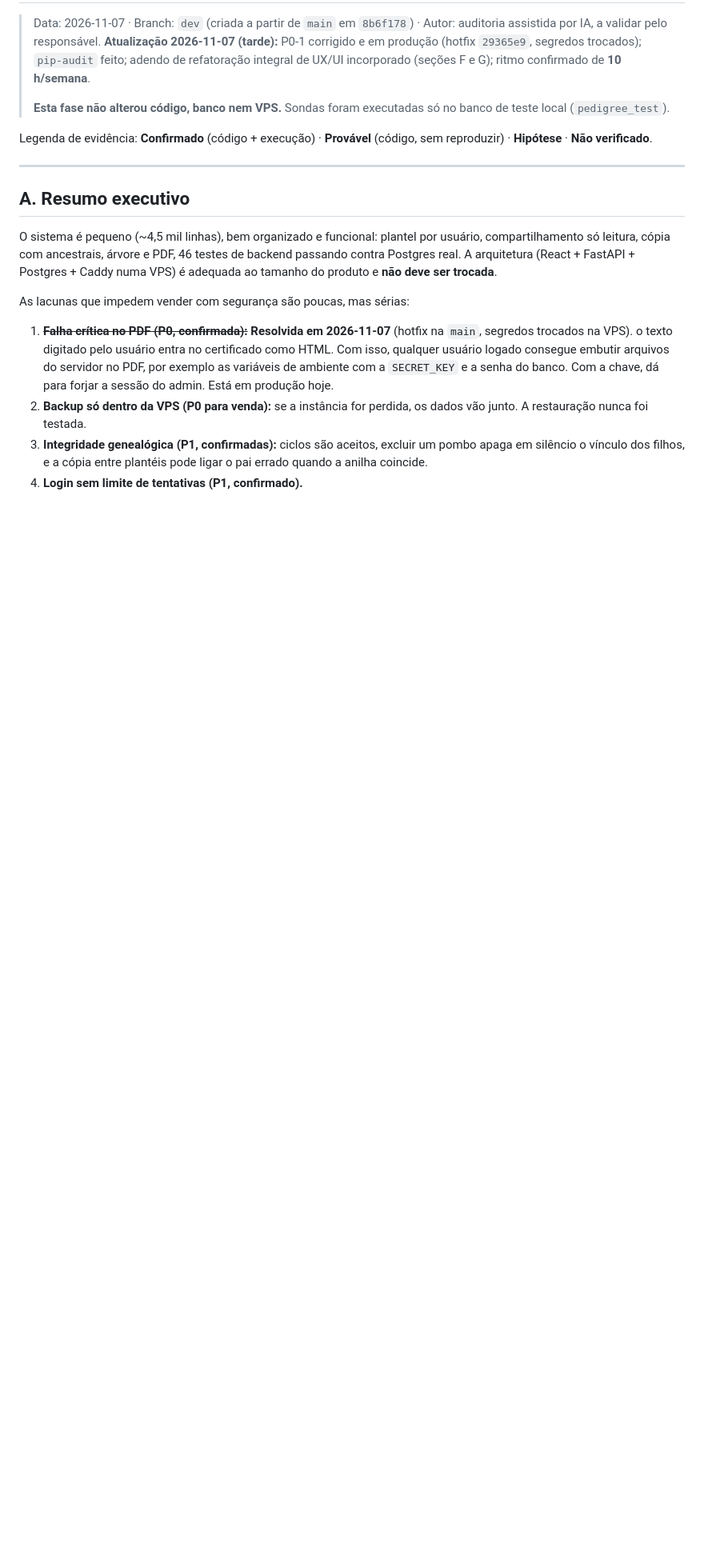
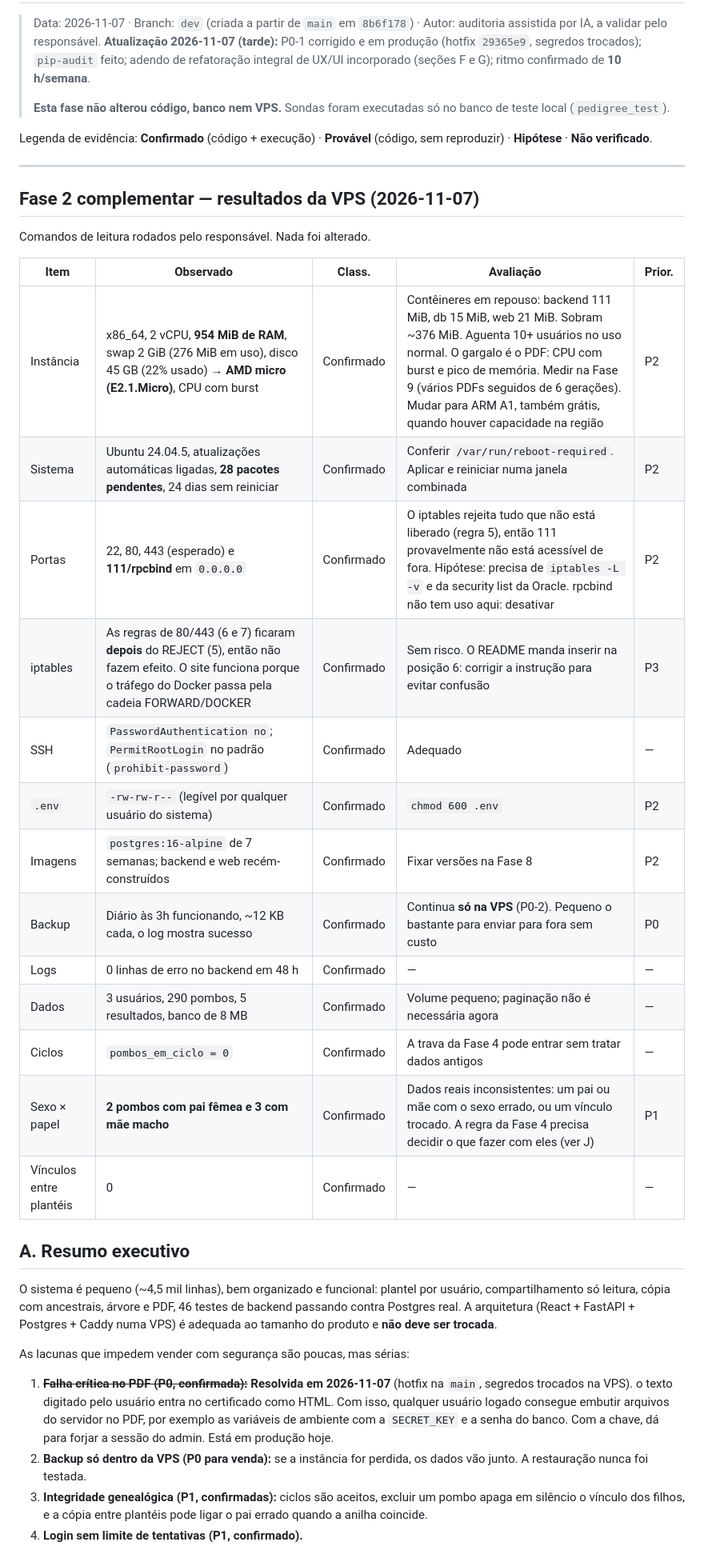
Before and after one commit to Daviif/pedigree-colombofilico, a Markdown page: docs/diagnostico.md, the part around the change. Shown at 80% size. Rendered like a GitHub page; blank space fills up the shorter version.

Commit message:
Diagnóstico: resultados da auditoria da VPS

```diff
--- a/docs/diagnostico.md
+++ b/docs/diagnostico.md
@@ -8,6 +8,26 @@
 Legenda de evidência: **Confirmado** (código + execução) · **Provável** (código, sem reproduzir) · **Hipótese** · **Não verificado**.
 
 ---
+
+## Fase 2 complementar — resultados da VPS (2026-11-07)
+
+Comandos de leitura rodados pelo responsável. Nada foi alterado.
+
+| Item | Observado | Class. | Avaliação | Prior. |
+|---|---|---|---|---|
+| Instância | x86_64, 2 vCPU, **954 MiB de RAM**, swap 2 GiB (276 MiB em uso), disco 45 GB (22% usado) → **AMD micro (E2.1.Micro)**, CPU com burst | Confirmado | Contêineres em repouso: backend 111 MiB, db 15 MiB, web 21 MiB. Sobram ~376 MiB. Aguenta 10+ usuários no uso normal. O gargalo é o PDF: CPU com burst e pico de memória. Medir na Fase 9 (vários PDFs seguidos de 6 gerações). Mudar para ARM A1, também grátis, quando houver capacidade na região | P2 |
+| Sistema | Ubuntu 24.04.5, atualizações automáticas ligadas, **28 pacotes pendentes**, 24 dias sem reiniciar | Confirmado | Conferir `/var/run/reboot-required`. Aplicar e reiniciar numa janela combinada | P2 |
+| Portas | 22, 80, 443 (esperado) e **111/rpcbind** em `0.0.0.0` | Confirmado | O iptables rejeita tudo que não está liberado (regra 5), então 111 provavelmente não está acessível de fora. Hipótese: precisa de `iptables -L -v` e da security list da Oracle. rpcbind não tem uso aqui: desativar | P2 |
+| iptables | As regras de 80/443 (6 e 7) ficaram **depois** do REJECT (5), então não fazem efeito. O site funciona porque o tráfego do Docker passa pela cadeia FORWARD/DOCKER | Confirmado | Sem risco. O README manda inserir na posição 6: corrigir a instrução para evitar confusão | P3 |
+| SSH | `PasswordAuthentication no`; `PermitRootLogin` no padrão (`prohibit-password`) | Confirmado | Adequado | — |
+| `.env` | `-rw-rw-r--` (legível por qualquer usuário do sistema) | Confirmado | `chmod 600 .env` | P2 |
+| Imagens | `postgres:16-alpine` de 7 semanas; backend e web recém-construídos | Confirmado | Fixar versões na Fase 8 | P2 |
+| Backup | Diário às 3h funcionando, ~12 KB cada, o log mostra sucesso | Confirmado | Continua **só na VPS** (P0-2). Pequeno o bastante para enviar para fora sem custo | P0 |
+| Logs | 0 linhas de erro no backend em 48 h | Confirmado | — | — |
+| Dados | 3 usuários, 290 pombos, 5 resultados, banco de 8 MB | Confirmado | Volume pequeno; paginação não é necessária agora | — |
+| Ciclos | `pombos_em_ciclo = 0` | Confirmado | A trava da Fase 4 pode entrar sem tratar dados antigos | — |
+| Sexo × papel | **2 pombos com pai fêmea e 3 com mãe macho** | Confirmado | Dados reais inconsistentes: um pai ou mãe com o sexo errado, ou um vínculo trocado. A regra da Fase 4 precisa decidir o que fazer com eles (ver J) | P1 |
+| Vínculos entre plantéis | 0 | Confirmado | — | — |
 
 ## A. Resumo executivo
 
```
